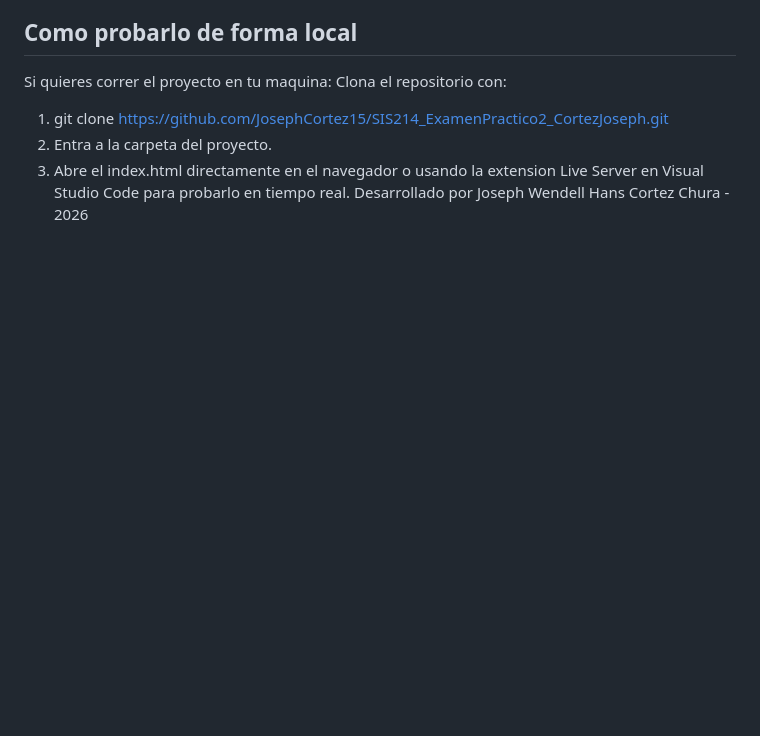
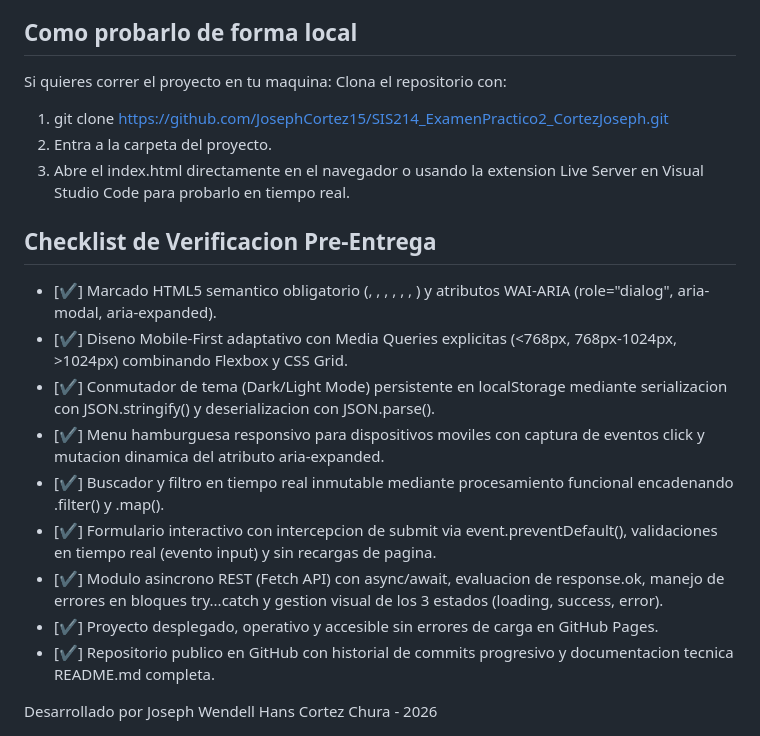
Before and after one commit to JosephCortez15/SIS214_ExamenPractico2_CortezJoseph, a Markdown page: README.md, the part around the change. Drawn GitHub-style; blank space fills up the shorter version.

Commit message:
integracion del checklist de verificacion pre-entrega verificado

```diff
--- a/README.md
+++ b/README.md
@@ -38,4 +38,17 @@ Clona el repositorio con:
 1. git clone https://github.com/JosephCortez15/SIS214_ExamenPractico2_CortezJoseph.git
 2. Entra a la carpeta del proyecto.
 3. Abre el index.html directamente en el navegador o usando la extension Live Server en Visual Studio Code para probarlo en tiempo real.
+
+## Checklist de Verificacion Pre-Entrega
+
+- [✔] Marcado HTML5 semantico obligatorio (<header>, <nav>, <main>, <section>, <article>, <aside>, <footer>) y atributos WAI-ARIA (role="dialog", aria-modal, aria-expanded).
+- [✔] Diseno Mobile-First adaptativo con Media Queries explicitas (<768px, 768px-1024px, >1024px) combinando Flexbox y CSS Grid.
+- [✔] Conmutador de tema (Dark/Light Mode) persistente en localStorage mediante serializacion con JSON.stringify() y deserializacion con JSON.parse().
+- [✔] Menu hamburguesa responsivo para dispositivos moviles con captura de eventos click y mutacion dinamica del atributo aria-expanded.
+- [✔] Buscador y filtro en tiempo real inmutable mediante procesamiento funcional encadenando .filter() y .map().
+- [✔] Formulario interactivo con intercepcion de submit via event.preventDefault(), validaciones en tiempo real (evento input) y sin recargas de pagina.
+- [✔] Modulo asincrono REST (Fetch API) con async/await, evaluacion de response.ok, manejo de errores en bloques try...catch y gestion visual de los 3 estados (loading, success, error).
+- [✔] Proyecto desplegado, operativo y accesible sin errores de carga en GitHub Pages.
+- [✔] Repositorio publico en GitHub con historial de commits progresivo y documentacion tecnica README.md completa.
+
 Desarrollado por Joseph Wendell Hans Cortez Chura - 2026
```
